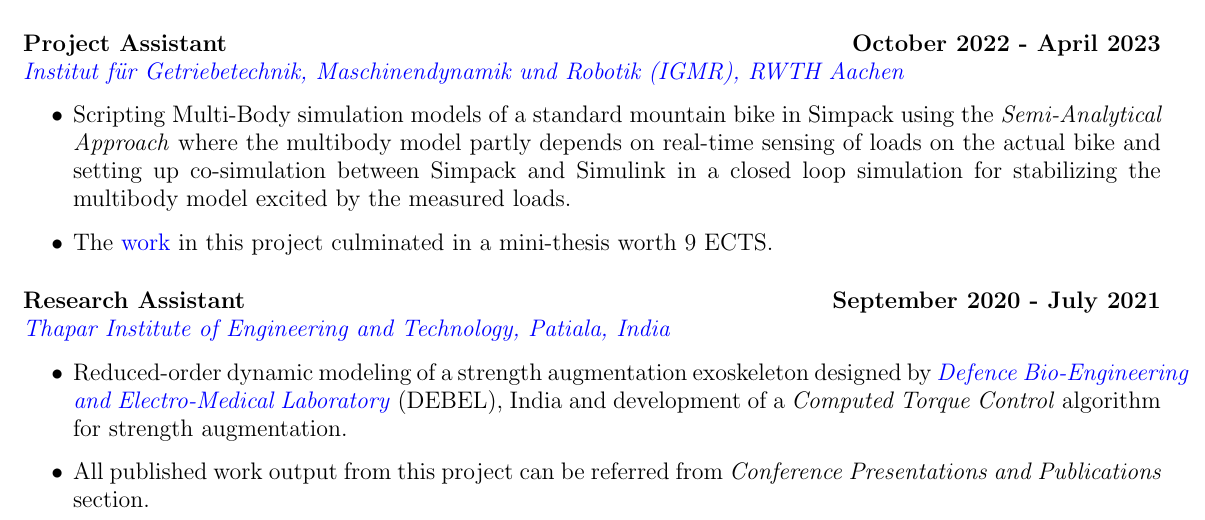
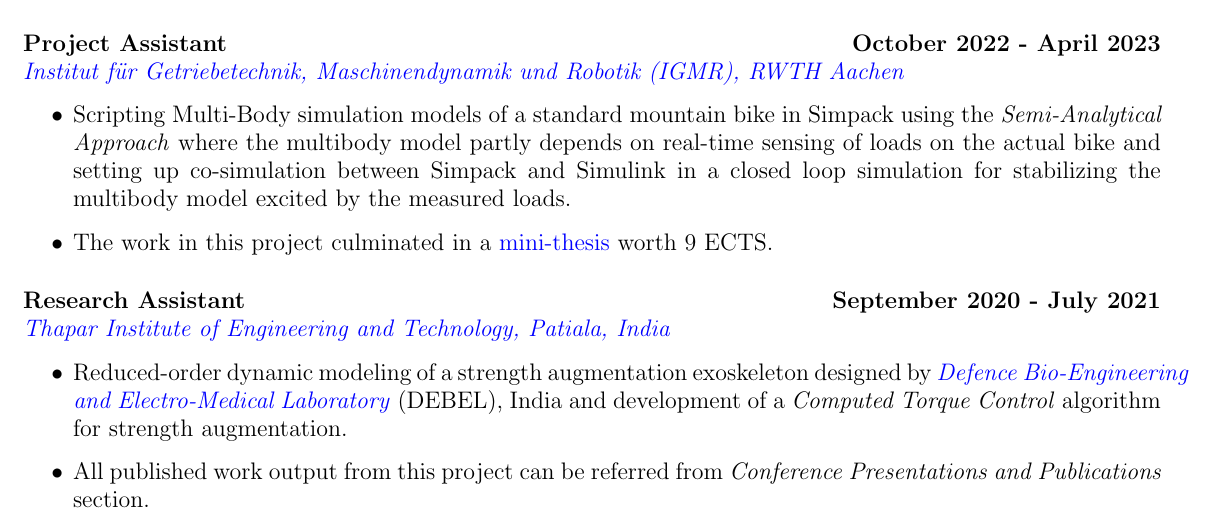
Before and after one commit to average-engineer/Academic-Resume, a LaTeX CV (Academic Resume.tex, which reads Content/WorkExp.tex): part of page 1 of 2, cut so that both start at the same text. Compiled offline with pdfLaTeX.

Commit message:
added more links

```diff
--- a/Content/WorkExp.tex
+++ b/Content/WorkExp.tex
@@ -36,7 +36,7 @@
 \begin{itemize}
 \item \large{Scripting Multi-Body simulation models of a standard mountain bike in Simpack using the \emph{Semi-Analytical Approach} where the multibody model partly depends on real-time sensing of loads on the actual bike and setting up co-simulation between Simpack and Simulink in a closed loop simulation for stabilizing the multibody model excited by the measured loads. }
 %\item\large{Testing various linear control techniques in order to achieve disturbance rejection}.
-\item\large{The \href{https://github.com/average-engineer/MiniThesis_IGMR/blob/master/Thesis.pdf}{\large{work}} in this project culminated in a mini-thesis worth 9 ECTS.}
+\item\large{The work in this project culminated in a \href{https://github.com/average-engineer/MiniThesis_IGMR/blob/master/Thesis.pdf}{\large{mini-thesis}} worth 9 ECTS.}
 \end{itemize}
 
 \vspace{0.1 in}
```
Also changed, not shown: Academic Resume.pdf.
